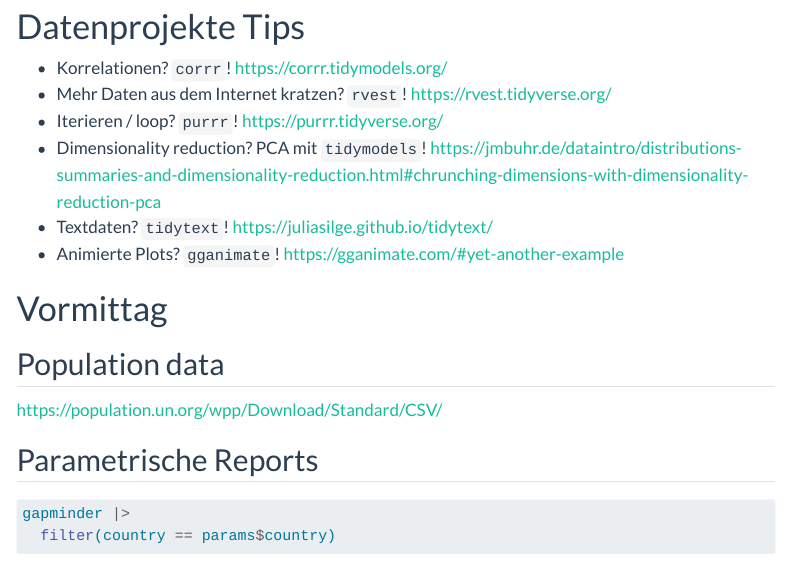
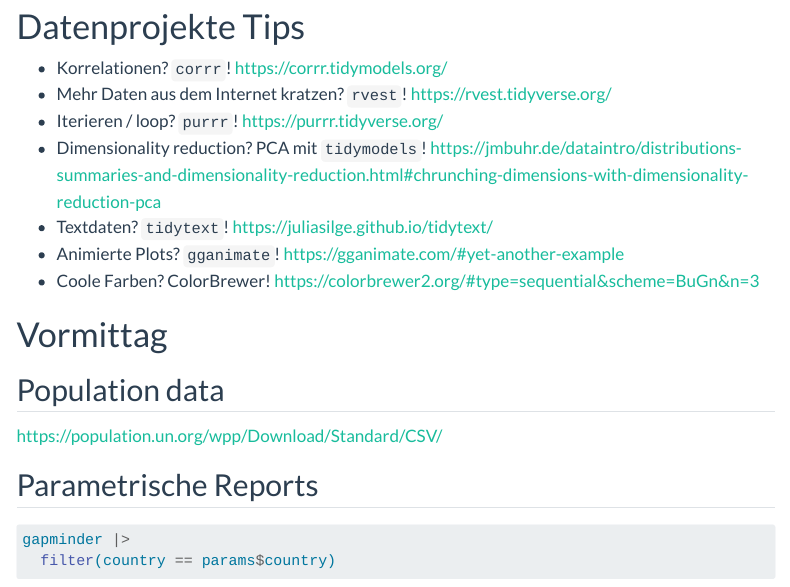
Before and after one commit to jmbuhr/winteraka22, a Quarto document (day3.qmd): the page in a window 1100 px wide, from 210 px down. Rendered offline with R 4.5, knitr and Pandoc in place of Quarto, with nearby package versions; menus at the side of the page are left out; the gapminder table comes from the copy in Python's plotly package.

Commit message:
add colorbrewer

```diff
--- a/day3.qmd
+++ b/day3.qmd
@@ -25,6 +25,8 @@ library(gapminder)
   <https://juliasilge.github.io/tidytext/>
 - Animierte Plots? `gganimate`!
   <https://gganimate.com/#yet-another-example>
+- Coole Farben? ColorBrewer!
+  <https://colorbrewer2.org/#type=sequential&scheme=BuGn&n=3>
 
 # Vormittag
 
```
Also changed, not shown: 1 other file.
